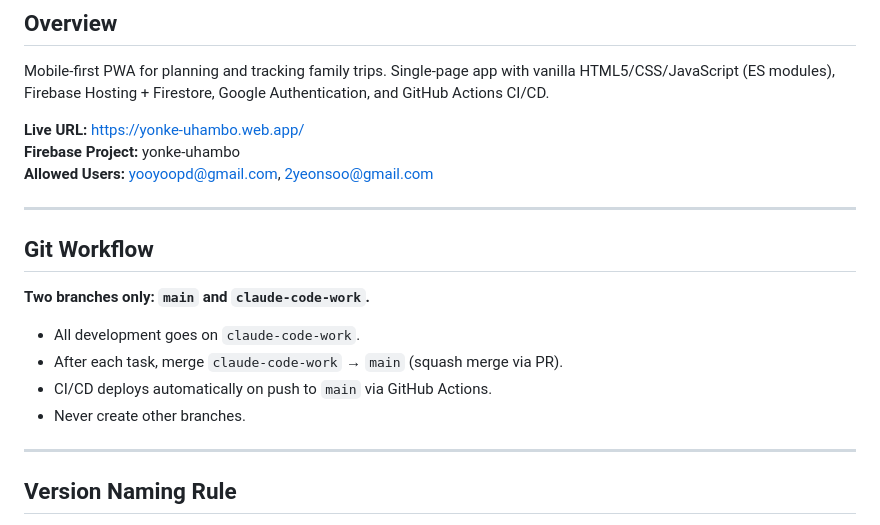
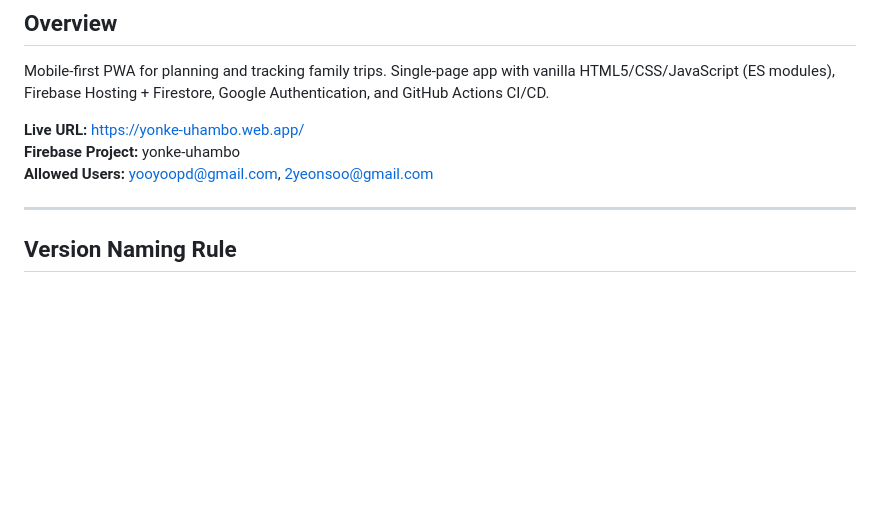
Before and after one commit to shaunyoo-ao/uhambo, a Markdown page: CLAUDE.md, the part around the change. Drawn GitHub-style; blank space fills up the shorter version.

```diff
--- a/CLAUDE.md
+++ b/CLAUDE.md
@@ -6,16 +6,6 @@ Mobile-first PWA for planning and tracking family trips. Single-page app with va
 **Live URL:** https://yonke-uhambo.web.app/
 **Firebase Project:** yonke-uhambo
 **Allowed Users:** yooyoopd@gmail.com, 2yeonsoo@gmail.com
-
----
-
-## Git Workflow
-
-**Two branches only: `main` and `claude-code-work`.**
-- All development goes on `claude-code-work`.
-- After each task, merge `claude-code-work` → `main` (squash merge via PR).
-- CI/CD deploys automatically on push to `main` via GitHub Actions.
-- Never create other branches.
 
 ---
 
```
